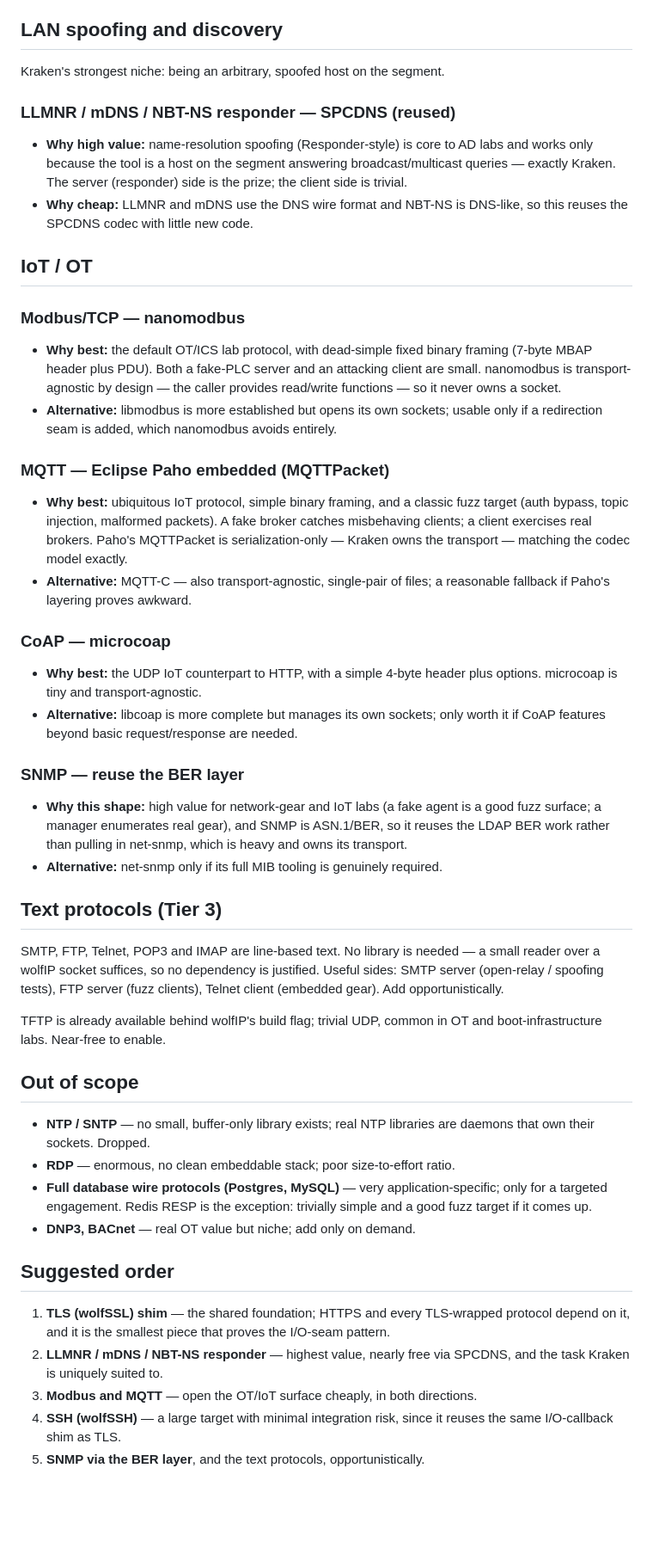
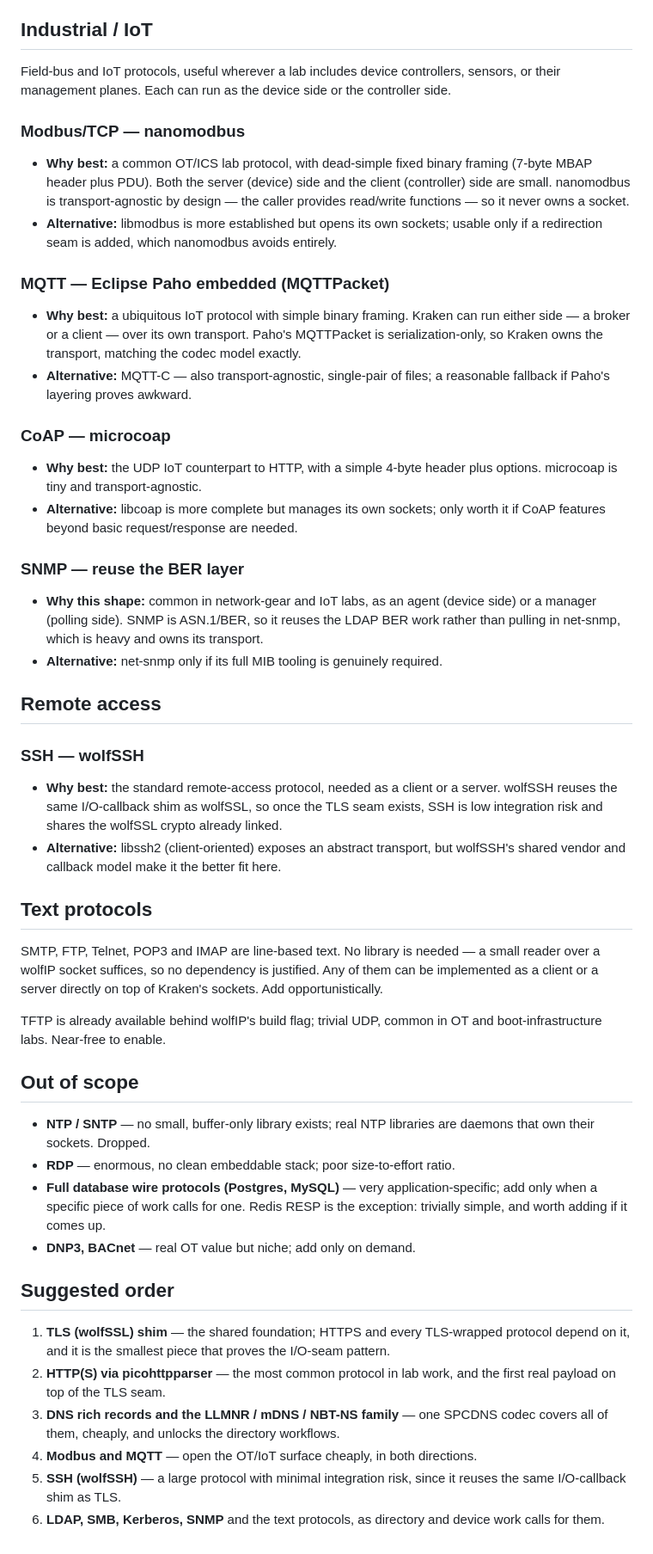
Before and after one commit to yisrael-haber/kraken, a Markdown page: supported_protocols.md, the part around one of its changes. Shown at 86% size. Drawn GitHub-style; blank space fills up the shorter version.

Commit message:
Fixing up docs to better reflect krakens structure and goals

```diff
--- a/supported_protocols.md
+++ b/supported_protocols.md
@@ -129,33 +146,24 @@ enterprise attack surface.
 - **Alternative:** MIT krb5 only if its GSSAPI/ecosystem compatibility is later
   required; its transport is even more baked in.
 
-## LAN spoofing and discovery
+## Industrial / IoT
 
-Kraken's strongest niche: being an arbitrary, spoofed host on the segment.
-
-### LLMNR / mDNS / NBT-NS responder — SPCDNS (reused)
-- **Why high value:** name-resolution spoofing (Responder-style) is core to AD
-  labs and works only because the tool is a host on the segment answering
-  broadcast/multicast queries — exactly Kraken. The server (responder) side is
-  the prize; the client side is trivial.
-- **Why cheap:** LLMNR and mDNS use the DNS wire format and NBT-NS is DNS-like,
-  so this reuses the SPCDNS codec with little new code.
-
-## IoT / OT
+Field-bus and IoT protocols, useful wherever a lab includes device controllers,
+sensors, or their management planes. Each can run as the device side or the
+controller side.
 
 ### Modbus/TCP — nanomodbus
-- **Why best:** the default OT/ICS lab protocol, with dead-simple fixed binary
-  framing (7-byte MBAP header plus PDU). Both a fake-PLC server and an attacking
-  client are small. nanomodbus is transport-agnostic by design — the caller
-  provides read/write functions — so it never owns a socket.
+- **Why best:** a common OT/ICS lab protocol, with dead-simple fixed binary
+  framing (7-byte MBAP header plus PDU). Both the server (device) side and the
+  client (controller) side are small. nanomodbus is transport-agnostic by design
+  — the caller provides read/write functions — so it never owns a socket.
 - **Alternative:** libmodbus is more established but opens its own sockets;
   usable only if a redirection seam is added, which nanomodbus avoids entirely.
 
 ### MQTT — Eclipse Paho embedded (MQTTPacket)
-- **Why best:** ubiquitous IoT protocol, simple binary framing, and a classic
-  fuzz target (auth bypass, topic injection, malformed packets). A fake broker
-  catches misbehaving clients; a client exercises real brokers. Paho's
-  MQTTPacket is serialization-only — Kraken owns the transport — matching the
+- **Why best:** a ubiquitous IoT protocol with simple binary framing. Kraken can
+  run either side — a broker or a client — over its own transport. Paho's
+  MQTTPacket is serialization-only, so Kraken owns the transport, matching the
   codec model exactly.
 - **Alternative:** MQTT-C — also transport-agnostic, single-pair of files; a
   reasonable fallback if Paho's layering proves awkward.
@@ -167,18 +175,27 @@ Kraken's strongest niche: being an arbitrary, spoofed host on the segment.
   worth it if CoAP features beyond basic request/response are needed.
 
 ### SNMP — reuse the BER layer
-- **Why this shape:** high value for network-gear and IoT labs (a fake agent is a
-  good fuzz surface; a manager enumerates real gear), and SNMP is ASN.1/BER, so
-  it reuses the LDAP BER work rather than pulling in net-snmp, which is heavy and
-  owns its transport.
+- **Why this shape:** common in network-gear and IoT labs, as an agent (device
+  side) or a manager (polling side). SNMP is ASN.1/BER, so it reuses the LDAP BER
+  work rather than pulling in net-snmp, which is heavy and owns its transport.
 - **Alternative:** net-snmp only if its full MIB tooling is genuinely required.
 
-## Text protocols (Tier 3)
+## Remote access
+
+### SSH — wolfSSH
+- **Why best:** the standard remote-access protocol, needed as a client or a
+  server. wolfSSH reuses the same I/O-callback shim as wolfSSL, so once the TLS
+  seam exists, SSH is low integration risk and shares the wolfSSL crypto already
+  linked.
+- **Alternative:** libssh2 (client-oriented) exposes an abstract transport, but
+  wolfSSH's shared vendor and callback model make it the better fit here.
+
+## Text protocols
 
 SMTP, FTP, Telnet, POP3 and IMAP are line-based text. No library is needed — a
-small reader over a wolfIP socket suffices, so no dependency is justified. Useful
-sides: SMTP server (open-relay / spoofing tests), FTP server (fuzz clients),
-Telnet client (embedded gear). Add opportunistically.
+small reader over a wolfIP socket suffices, so no dependency is justified. Any of
+them can be implemented as a client or a server directly on top of Kraken's
+sockets. Add opportunistically.
 
 TFTP is already available behind wolfIP's build flag; trivial UDP, common in OT
 and boot-infrastructure labs. Near-free to enable.
@@ -189,8 +206,8 @@ and boot-infrastructure labs. Near-free to enable.
   daemons that own their sockets. Dropped.
 - **RDP** — enormous, no clean embeddable stack; poor size-to-effort ratio.
 - **Full database wire protocols (Postgres, MySQL)** — very application-specific;
-  only for a targeted engagement. Redis RESP is the exception: trivially simple
-  and a good fuzz target if it comes up.
+  add only when a specific piece of work calls for one. Redis RESP is the
+  exception: trivially simple, and worth adding if it comes up.
 - **DNP3, BACnet** — real OT value but niche; add only on demand.
 
 ## Suggested order
@@ -198,9 +215,12 @@ and boot-infrastructure labs. Near-free to enable.
 1. **TLS (wolfSSL) shim** — the shared foundation; HTTPS and every TLS-wrapped
    protocol depend on it, and it is the smallest piece that proves the I/O-seam
    pattern.
-2. **LLMNR / mDNS / NBT-NS responder** — highest value, nearly free via SPCDNS,
-   and the task Kraken is uniquely suited to.
-3. **Modbus and MQTT** — open the OT/IoT surface cheaply, in both directions.
-4. **SSH (wolfSSH)** — a large target with minimal integration risk, since it
+2. **HTTP(S) via picohttpparser** — the most common protocol in lab work, and
+   the first real payload on top of the TLS seam.
+3. **DNS rich records and the LLMNR / mDNS / NBT-NS family** — one SPCDNS codec
+   covers all of them, cheaply, and unlocks the directory workflows.
+4. **Modbus and MQTT** — open the OT/IoT surface cheaply, in both directions.
+5. **SSH (wolfSSH)** — a large protocol with minimal integration risk, since it
    reuses the same I/O-callback shim as TLS.
-5. **SNMP via the BER layer**, and the text protocols, opportunistically.
+6. **LDAP, SMB, Kerberos, SNMP** and the text protocols, as directory and
+   device work calls for them.
```
Also changed, not shown: other parts of supported_protocols.md (+34 -17 lines), SCRIPTING.md (+2 -1 lines).
